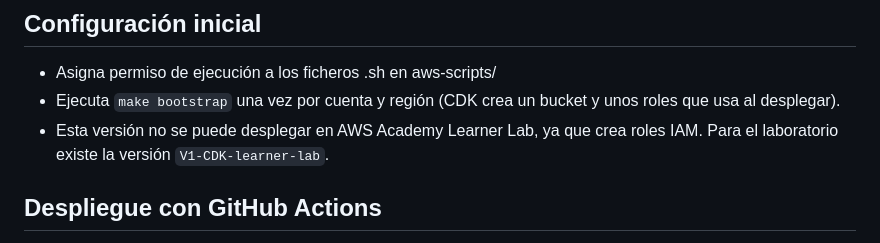
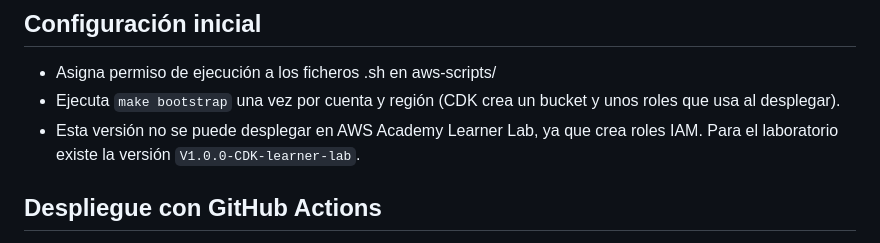
Before and after one commit to GRISE-UPM/muii-prof-2026, a Markdown page: README.md, the part around the change. GitHub-like rendering.

Commit message:
Renombrar las etiquetas V1-CDK* a V1.0.0-CDK* en el README.
Co-Authored-By: Claude Opus 5.5 <noreply@anthropic.com>

```diff
--- a/README.md
+++ b/README.md
@@ -28,7 +28,7 @@ Aplicación para gestionar eventos, compuesta por:
 
 - Asigna permiso de ejecución a los ficheros .sh en aws-scripts/
 - Ejecuta `make bootstrap` una vez por cuenta y región (CDK crea un bucket y unos roles que usa al desplegar).
-- Esta versión no se puede desplegar en AWS Academy Learner Lab, ya que crea roles IAM. Para el laboratorio existe la versión `V1-CDK-learner-lab`.
+- Esta versión no se puede desplegar en AWS Academy Learner Lab, ya que crea roles IAM. Para el laboratorio existe la versión `V1.0.0-CDK-learner-lab`.
 
 ## Despliegue con GitHub Actions
 
```
